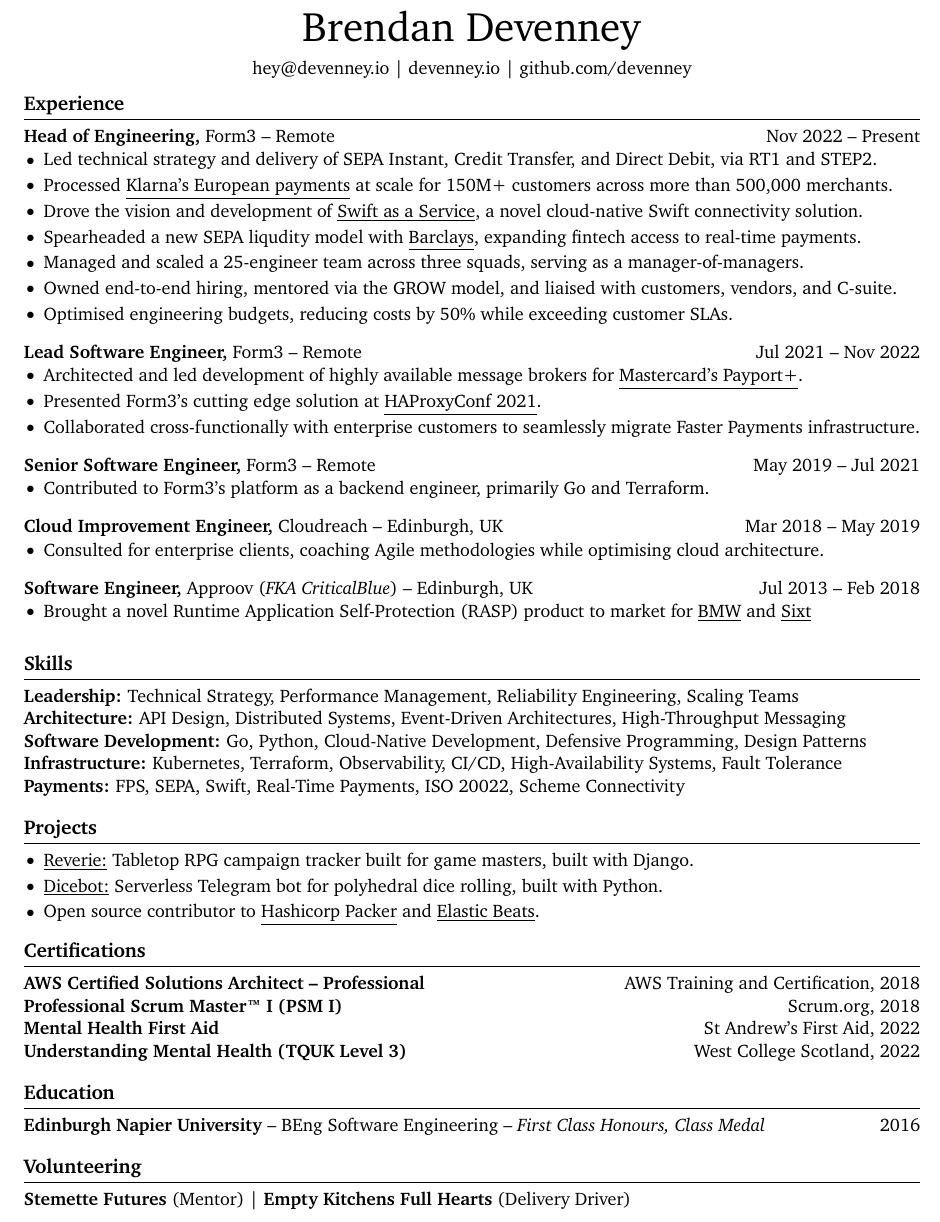
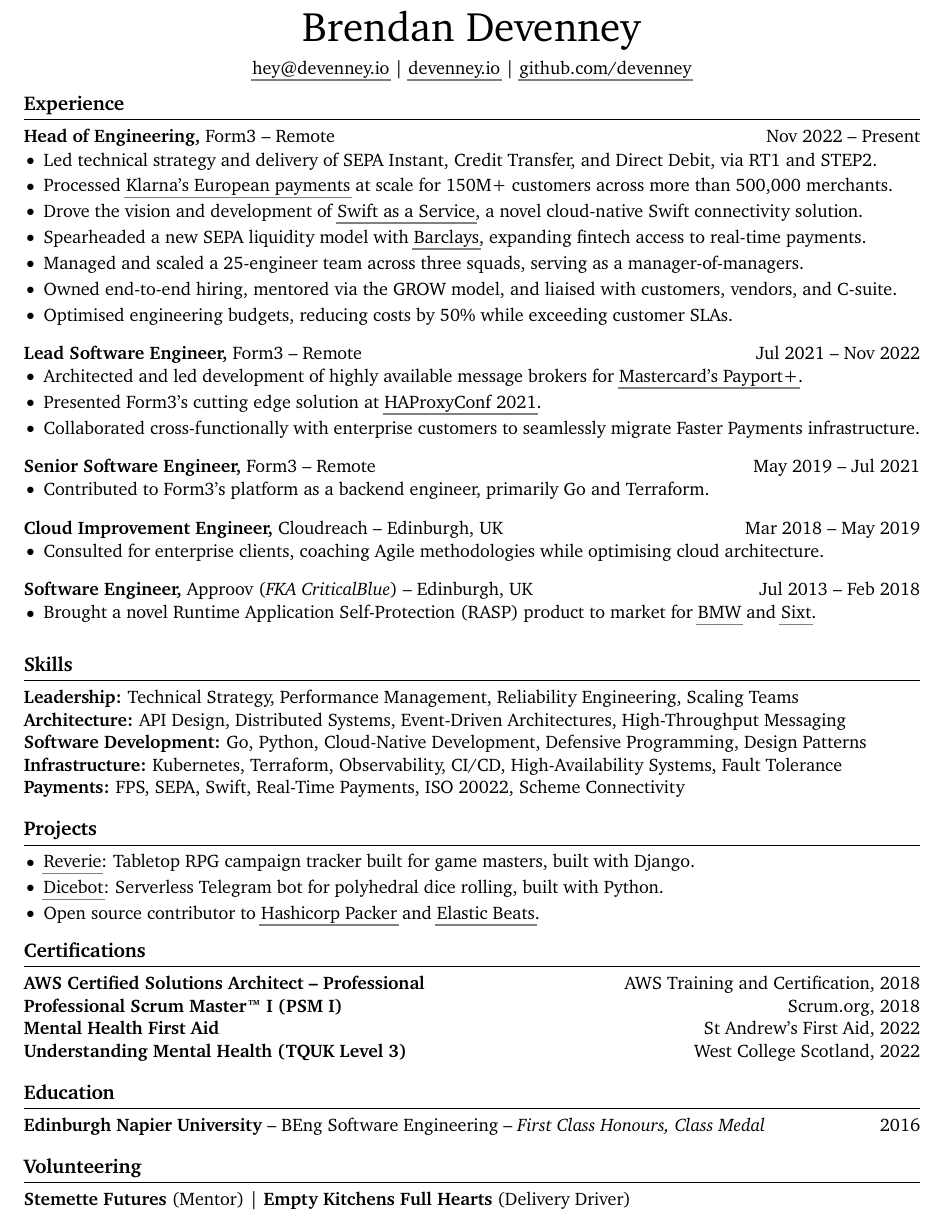
Before and after one commit to devenney/cv, a LaTeX CV (cv.tex): part of the page, cut so that both start at the same text. Compiled offline with pdfLaTeX.

Commit message:
:wrench: overhaul link formatting (#3)
* :wrench: overhaul link formatting

```diff
--- a/cv.tex
+++ b/cv.tex
@@ -11,9 +11,16 @@
 \usepackage{enumitem}               % enable lists for bullet points: itemize and \item
 \usepackage[hidelinks]{hyperref}    % format hyperlinks
 \usepackage{titlesec}               % enable section title customization
-\usepackage{mfirstuc}               % enable uppercasing first letter of references
+\usepackage[normalem]{ulem}         % enable underlining fixes
 \raggedright                        % disable text justification
 \pagestyle{empty}                   % disable page numbering
+
+% underline links
+\usepackage[dvipsnames]{xcolor}
+\hypersetup{
+  pdfborderstyle={/S/U/W 1},
+  urlbordercolor={gray},
+}
 
 % bibliography
 \usepackage[backend=bibtex,style=numeric,sorting=none]{biblatex} % Sorting=none keeps order as cited
@@ -30,7 +37,7 @@
 
 \DeclareCiteCommand{\citea}
   {\boolfalse{citetracker}\boolfalse{pagetracker}\usebibmacro{prenote}}
-  {\underline{\href{\thefield{url}}{\strfield{subtitle}}}}
+  {\href{\thefield{url}}{\strfield{subtitle}}}
   {\multicitedelim}
   {\usebibmacro{postnote}}
 
@@ -61,19 +68,19 @@
 % experience section
 \section*{Experience}
 
-\textbf{Head of Engineering,} \href{https://form3.tech/}{Form3} -- Remote \hfill Nov 2022 -- Present \\
+\textbf{Head of Engineering,} Form3 -- Remote \hfill Nov 2022 -- Present \\
 \vspace{-9pt}
 \begin{itemize}
   \item Led technical strategy and delivery of SEPA Instant, Credit Transfer, and Direct Debit, via RT1 and STEP2. \\
   \item Processed \citea{klarna} at scale for 150M+ customers across more than 500,000 merchants. \\
   \item Drove the vision and development of \citea{swift}, a novel cloud-native Swift connectivity solution. \\
-  \item Spearheaded a new SEPA liqudity model with \citea{barclays}, expanding fintech access to real-time payments. \\
+  \item Spearheaded a new SEPA liquidity model with \citea{barclays}, expanding fintech access to real-time payments. \\
   \item Managed and scaled a 25-engineer team across three squads, serving as a manager-of-managers. \\
   \item Owned end-to-end hiring, mentored via the GROW model, and liaised with customers, vendors, and C-suite. \\
   \item Optimised engineering budgets, reducing costs by 50\% while exceeding customer SLAs. \\
 \end{itemize}
 
-\textbf{Lead Software Engineer,} \href{https://form.tech/}{Form3} -- Remote \hfill Jul 2021 -- Nov 2022 \\
+\textbf{Lead Software Engineer,} Form3 -- Remote \hfill Jul 2021 -- Nov 2022 \\
 \vspace{-9pt}
 \begin{itemize}
   \item Architected and led development of highly available message brokers for \citea{payport}. \\
@@ -81,22 +88,22 @@
   \item Collaborated cross-functionally with enterprise customers to seamlessly migrate Faster Payments infrastructure. \\
 \end{itemize}
 
-\textbf{Senior Software Engineer,} \href{https://form3.tech/}{Form3} -- Remote \hfill May 2019 -- Jul 2021 \\
+\textbf{Senior Software Engineer,} Form3 -- Remote \hfill May 2019 -- Jul 2021 \\
 \vspace{-9pt}
 \begin{itemize}
   \item Contributed to Form3's platform as a backend engineer, primarily Go and Terraform. \\
 \end{itemize}
 
-\textbf{Cloud Improvement Engineer,} \href{https://eviden.com/about-us/legacy-brands/cloudreach/}{Cloudreach} -- Edinburgh, UK \hfill Mar 2018 -- May 2019 \\
+\textbf{Cloud Improvement Engineer,} Cloudreach -- Edinburgh, UK \hfill Mar 2018 -- May 2019 \\
 \vspace{-9pt}
 \begin{itemize}
   \item Consulted for enterprise clients, coaching Agile methodologies while optimising cloud architecture. \\
 \end{itemize}
 
-\textbf{Software Engineer,} \href{https://approov.io/}{Approov (\textit{FKA CriticalBlue})} -- Edinburgh, UK \hfill Jul 2013 -- Feb 2018 \\
+\textbf{Software Engineer,} Approov (\textit{FKA CriticalBlue}) -- Edinburgh, UK \hfill Jul 2013 -- Feb 2018 \\
 \vspace{-9pt}
 \begin{itemize}
-  \item Brought a novel Runtime Application Self-Protection (RASP) product to market for \citea{bmw} and \citea{sixt} \\
+  \item Brought a novel Runtime Application Self-Protection (RASP) product to market for \citea{bmw} and \citea{sixt}. \\
 \end{itemize}
 
 % skills section
@@ -112,17 +119,17 @@
 % projects section
 \section*{Projects}
 \begin{itemize}
-  \item \underline{\href{https://github.com/oneirism/reverie}{Reverie}:} Tabletop RPG campaign tracker built for game masters, built with Django.
-  \item \underline{\href{https://github.com/oneirism/dicebot}{Dicebot}:} Serverless Telegram bot for polyhedral dice rolling, built with Python.
-  \item Open source contributor to \underline{\href{https://github.com/hashicorp/packer}{Hashicorp Packer}} and \underline{\href{https://github.com/elastic/beats}{Elastic Beats}}.
+  \item \href{https://github.com/oneirism/reverie}{Reverie}: Tabletop RPG campaign tracker built for game masters, built with Django.
+  \item \href{https://github.com/oneirism/dicebot}{Dicebot}: Serverless Telegram bot for polyhedral dice rolling, built with Python.
+  \item Open source contributor to \href{https://github.com/hashicorp/packer}{Hashicorp Packer} and \href{https://github.com/elastic/beats}{Elastic Beats}.
 \end{itemize}
 
 \vspace{-18.5pt}
 
 % skills section
 \section*{Certifications}
-\textbf{AWS Certified Solutions Architect – Professional} \hfill \href{https://www.credly.com/users/devenney}{AWS Training and Certification, 2018} \\
-\textbf{Professional Scrum Master™ I (PSM I)} \hfill \href{https://www.credly.com/users/devenney}{Scrum.org, 2018} \\
+\textbf{AWS Certified Solutions Architect – Professional} \hfill AWS Training and Certification, 2018 \\
+\textbf{Professional Scrum Master™ I (PSM I)} \hfill Scrum.org, 2018 \\
 \textbf{Mental Health First Aid} \hfill St Andrew's First Aid, 2022 \\
 \textbf{Understanding Mental Health (TQUK Level 3)} \hfill West College Scotland, 2022 \\
 
@@ -136,6 +143,6 @@
 
 % volunteering section
 \section*{Volunteering}
-\textbf{\href{https://stemettes.org/}{Stemette Futures}} (Mentor) | \textbf{\href{https://www.emptykitchens.co.uk/}{Empty Kitchens Full Hearts}} (Delivery Driver) \\
+\textbf{Stemette Futures} (Mentor) | \textbf{Empty Kitchens Full Hearts} (Delivery Driver) \\
 
 \end{document}
```
Also changed, not shown: cv.tex (2 more changed lines).
